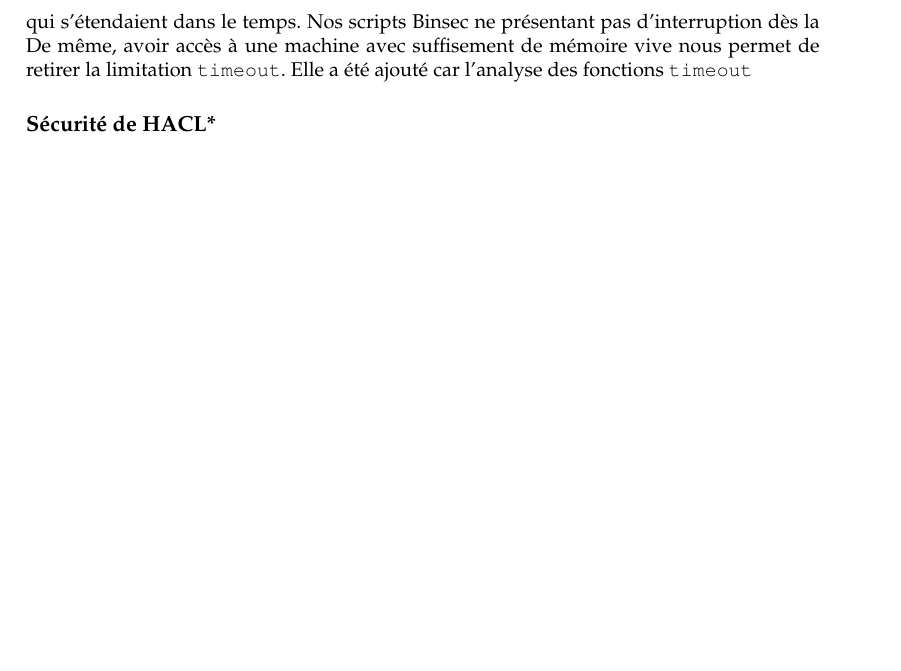
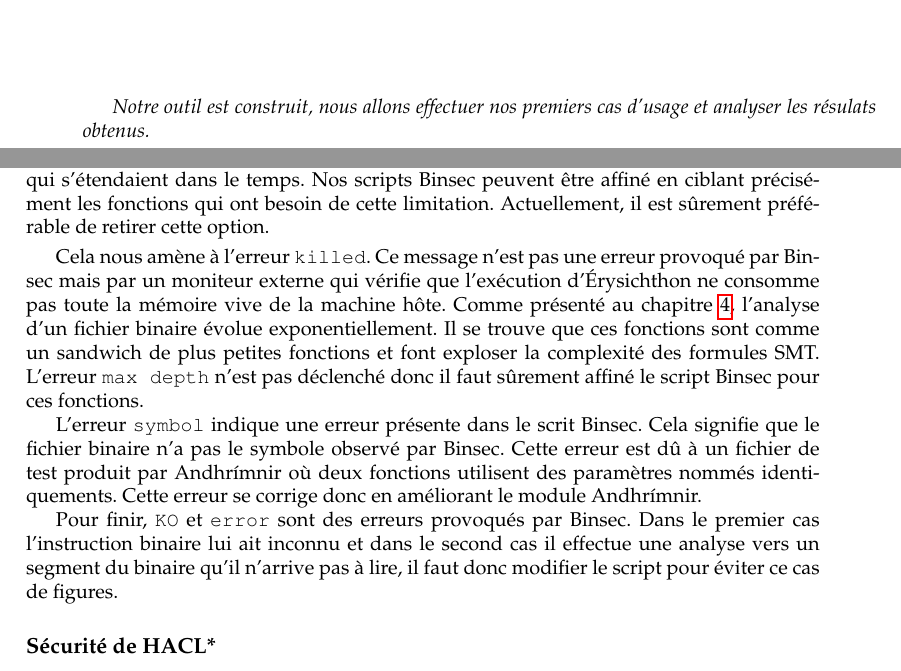
Before and after one commit to FloDarPie/Latex_projects, a LaTeX thesis (Compte_rendu/master-csi-report/report.tex, which reads Compte_rendu/master-csi-report/chapters/erysichthonResultats.tex, Compte_rendu/master-csi-report/chapters/erysichtonUsage.tex): part of page 53 of 74 before the commit and two parts of pages 50 and 53 of 74 after it, the two joined at a grey line, cut at the place of the change, the shorter picture padded with empty space. Compiled offline with pdfLaTeX.

Commit message:
fin des correctifs

```diff
--- a/Compte_rendu/master-csi-report/chapters/erysichthonResultats.tex
+++ b/Compte_rendu/master-csi-report/chapters/erysichthonResultats.tex
@@ -116,7 +118,11 @@ Pour résoudre la limitation \texttt{max depth}, nous utiliserons l'outil \textt
 
-Concernant l'erreur de type \texttt{timeout}, par défaut une exécution Binsec ne s'interrompt pas, nous avions ajouter ce garde-fou pour forcé l'arrêt de l'analyse de certaines fonctions qui s'étendaient dans le temps. Nos scripts Binsec ne présentant pas d'interruption dès la
-De même, avoir accès à une machine avec suffisement de mémoire vive nous permet de retirer la limitation \texttt{timeout}. Elle a été ajouté car l'analyse des fonctions \texttt{timeout}
+Concernant l'erreur de type \texttt{timeout}, par défaut une exécution Binsec ne s'interrompt pas, nous avions ajouter ce garde-fou pour forcé l'arrêt de l'analyse de certaines fonctions qui s'étendaient dans le temps. Nos scripts Binsec peuvent être affiné en ciblant précisément les fonctions qui ont besoin de cette limitation. Actuellement, il est sûrement préférable de retirer cette option.\smallbreak
 
+Cela nous amène à l'erreur \texttt{killed}. Ce message n'est pas une erreur provoqué par Binsec mais par un moniteur externe qui vérifie que l'exécution d'Érysichthon ne consomme pas toute la mémoire vive de la machine hôte. Comme présenté au chapitre \ref{chap:erysichtonConception}, l'analyse d'un fichier binaire évolue exponentiellement. Il se trouve que ces fonctions sont comme un sandwich de plus petites fonctions et font exploser la complexité des formules SMT. L'erreur \texttt{max depth} n'est pas déclenché donc il faut sûrement affiné le script Binsec pour ces fonctions.
+
+L'erreur \texttt{symbol} indique une erreur présente dans le scrit Binsec. Cela signifie que le fichier binaire n'a pas le symbole observé par Binsec. Cette erreur est dû à un fichier de test produit par Andhrímnir où deux fonctions utilisent des paramètres nommés identiquements. Cette erreur se corrige donc en améliorant le module Andhrímnir.
+
+Pour finir, \texttt{KO} et \texttt{error} sont des erreurs provoqués par Binsec. Dans le premier cas l'instruction binaire lui ait inconnu et dans le second cas il effectue une analyse vers un segment du binaire qu'il n'arrive pas à lire, il faut donc modifier le script pour éviter ce cas de figures.
 
 
 \subsection*{Sécurité de HACL*}
--- a/Compte_rendu/master-csi-report/chapters/erysichtonUsage.tex
+++ b/Compte_rendu/master-csi-report/chapters/erysichtonUsage.tex
@@ -361,3 +361,6 @@ Ce module consiste à concevoir les fichiers d'instructions pour Binsec. Il doit
 Un premier temps initie le chargement des données, ensuite l'étiquette <<\texttt{secret}>> est accrochée aux variables à suivre durant l'analyse. Des commandes de gestion d'instructions particulières : des appels systèmes, des vérifications de registres inconnus de Binsec; permettent que l'analyse ne s'interrompe pas et nous donne un résultat pertinent (\texttt{secure}, \texttt{insecure}). Enfin nous indiquons notre arrêt d'exploration sur la fonction <<\texttt{exit}>> et nous donnons notre feu vert avec la commande d'exploration totale.\medbreak
 
 Dans le cadre d'autres architectures, comme ARM, le code \ref{lst:script_arm_exemple} montre que la différence à considérer est cette affectation manuelle des <<\texttt{IFUNC}>>. Pour le moment, la solution en place qui gère une affectation correcte est conçue en fonction du support matériel sur lequel l'outil est activé.
+
+\vfill
+\textit{Notre outil est construit, nous allons effectuer nos premiers cas d'usage et analyser les résulats obtenus.}
```
Also changed, not shown: Compte_rendu/master-csi-report/report.pdf, Compte_rendu/master-csi-report/chapters/erysichthonResultats.tex (10 more changed lines).
